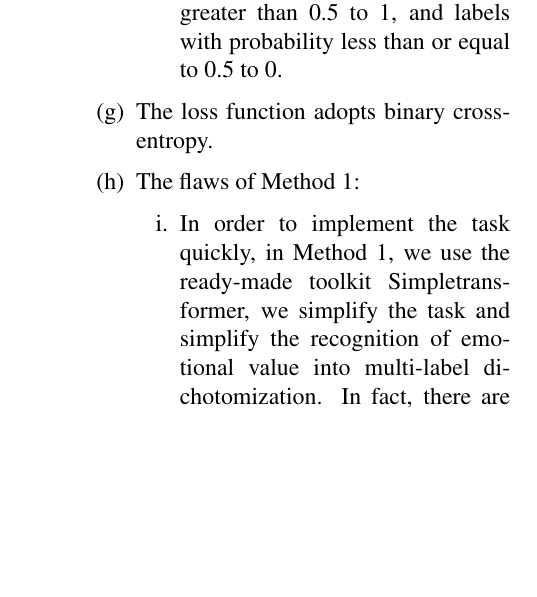
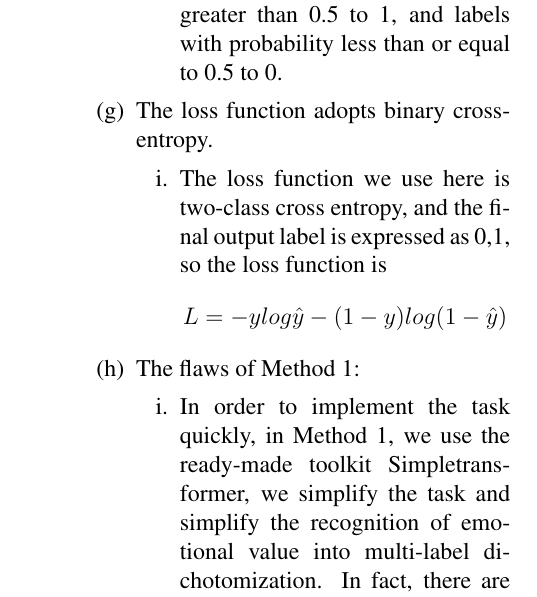
Before and after one commit to ErinYY/IIT-CS584-course-project-script_emotion, a LaTeX paper (egpaper_final.tex): part of one column of page 3 of 7, cut so that both start at the same text, the shorter picture padded with empty space. Compiled offline with pdfLaTeX.

Commit message:
add loss function fomula

```diff
--- a/egpaper_final.tex
+++ b/egpaper_final.tex
@@ -124,7 +124,10 @@ The method is described as below:
 \item Convert labels with probability greater than 0.5 to 1, and labels with probability less than or equal to 0.5 to 0.
 \end{enumerate}
 \item The loss function adopts binary cross-entropy.
-
+\begin{enumerate}
+\item The loss function we use here is two-class cross entropy, and the final output label is expressed as {0,1}, so the loss function is
+$$L=-ylog\hat{y}-(1-y)log(1-\hat{y})$$
+\end{enumerate}
 \item The flaws of Method 1:
 \begin{enumerate}
 
```
